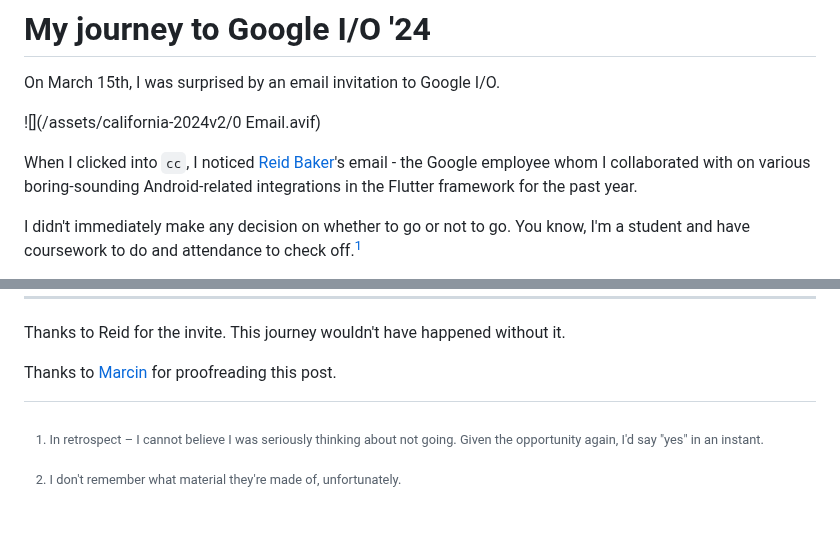
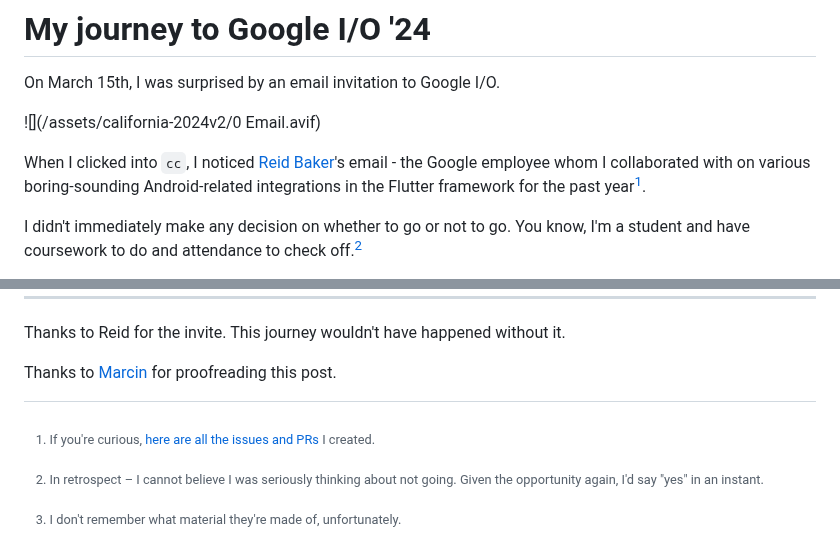
Before and after one commit to bartekpacia/garden, a Markdown page: posts/my-journey-to-google-io-2024.md, 2 parts joined by grey strips. Drawn GitHub-style; blank space fills up the shorter version.

Commit message:
a bit more

```diff
--- a/posts/my-journey-to-google-io-2024.md
+++ b/posts/my-journey-to-google-io-2024.md
@@ -12,7 +12,7 @@ On March 15th, I was surprised by an email invitation to Google I/O.
 
 When I clicked into `cc`, I noticed [Reid Baker]'s email - the Google employee
 whom I collaborated with on various boring-sounding Android-related integrations
-in the Flutter framework for the past year.
+in the Flutter framework for the past year[^contribs].
 
 I didn't immediately make any decision on whether to go or not to go. You know,
 I'm a student and have coursework to do and attendance to check off.[^first]
@@ -439,6 +439,11 @@ Thanks to [Marcin](https://shilangyu.dev) for proofreading this post.
 [Hixie]: https://github.com/hixie
 [Bruno]: https://github.com/bleroux
 
+[^contribs]:
+    If you're curious, [here are all the issues and
+    PRs](https://github.com/flutter/flutter/issues?q=author%3Abartekpacia+) I
+    created.
+
 [^first]:
     In retrospect – I cannot believe I was seriously thinking about not going.
     Given the opportunity again, I'd say "yes" in an instant.
```
